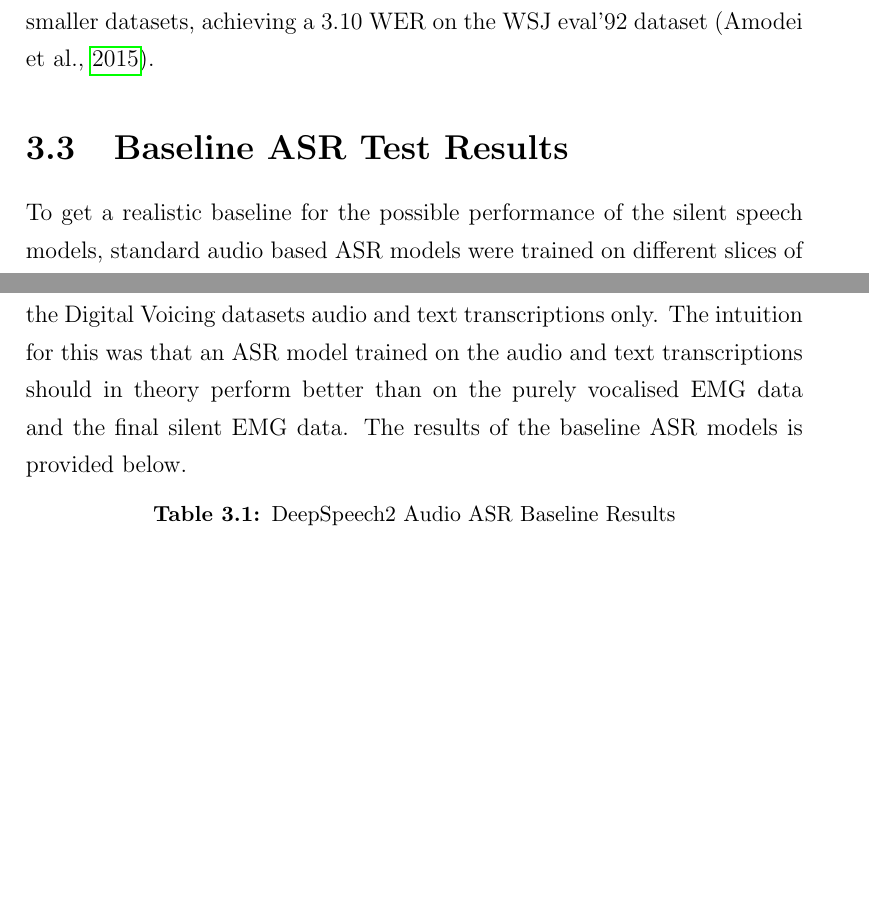
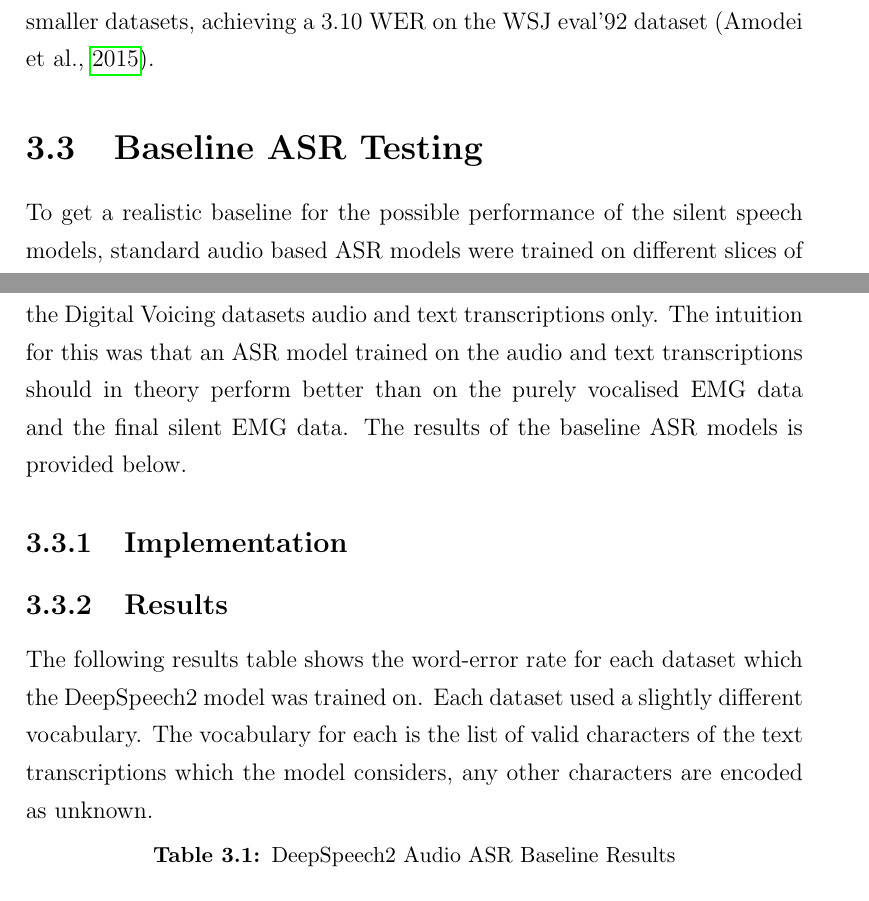
Before and after one commit to MiscellaneousStuff/uop-fyp-report, a LaTeX thesis (main.tex, which reads approaches.tex): two parts of pages 12 and 13 of 31, joined at a grey line, cut so that both start at the same text, the shorter picture padded with empty space. Compiled offline with pdfLaTeX.

Commit message:
DS2 ASR approaches results summary

```diff
--- a/approaches.tex
+++ b/approaches.tex
@@ -49,7 +49,7 @@ implement and is known to have good performance, even on smaller datasets, achie
 a 3.10 WER on the WSJ eval'92 dataset
 (\cite{DS2_original}).
 
-\section{Baseline ASR Test Results}
+\section{Baseline ASR Testing}
 
 To get a realistic baseline for the possible performance of the silent
 speech models, standard audio based ASR models were trained on different
@@ -58,6 +58,16 @@ The intuition for this was that an ASR model trained on the audio and text
 transcriptions should in theory perform better than on the purely vocalised
 EMG data and the final silent EMG data. The results of the baseline ASR models
 is provided below.
+
+\subsection{Implementation}
+
+\subsection{Results}
+
+The following results table shows the word-error rate for each dataset
+which the DeepSpeech2 model was trained on. Each dataset used a slightly
+different vocabulary. The vocabulary for each is the list of valid characters
+of the text transcriptions which the model considers, any other characters
+are encoded as unknown.
 
 \begin{center}
 \captionof{table}{DeepSpeech2 Audio ASR Baseline Results}
```
Also changed, not shown: main.pdf.
